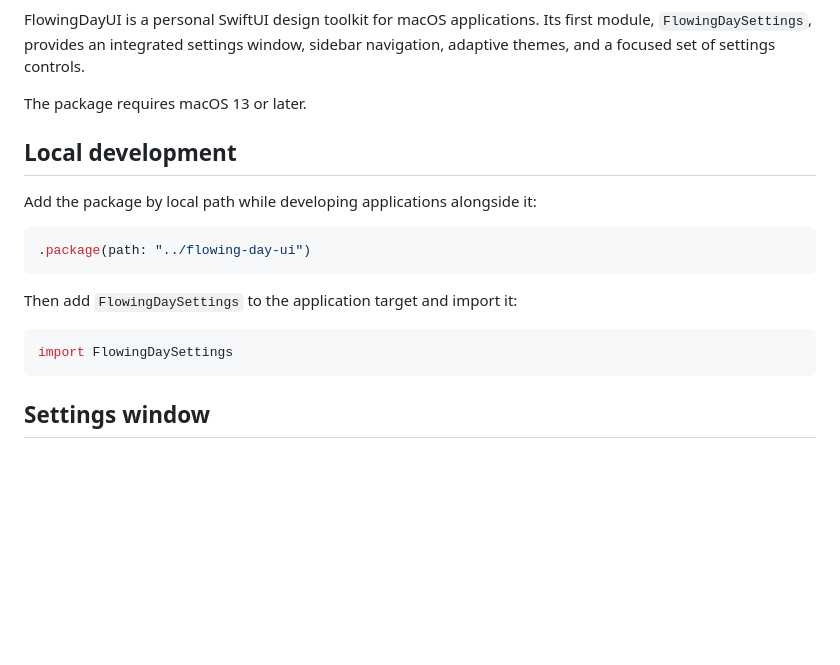
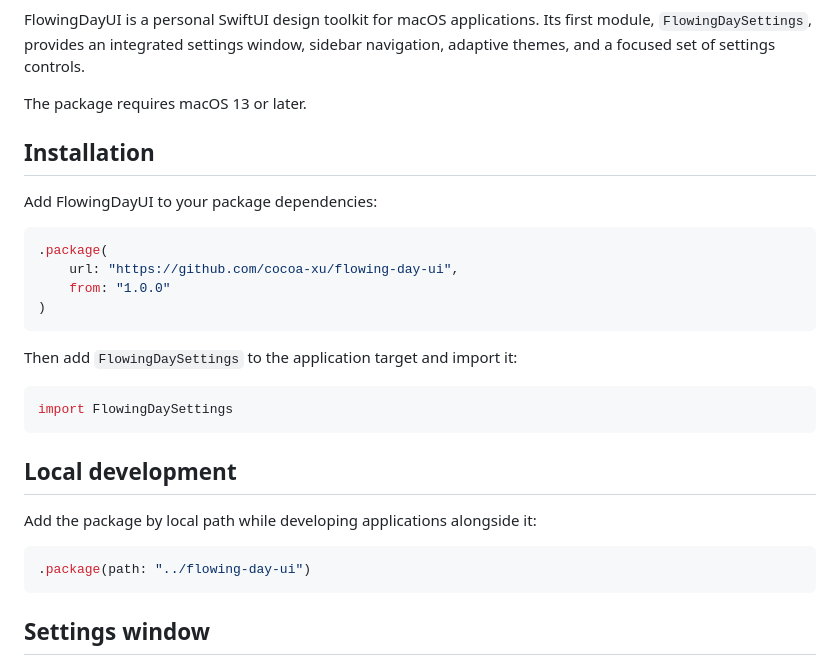
Before and after one commit to cocoa-xu/flowing-day-ui, a Markdown page: README.md, the part around one of its changes. GitHub-like rendering; blank space fills up the shorter version.

Commit message:
docs: add Swift package installation

````diff
--- a/README.md
+++ b/README.md
@@ -3,6 +5,23 @@
 FlowingDayUI is a personal SwiftUI design toolkit for macOS applications. Its first module, `FlowingDaySettings`, provides an integrated settings window, sidebar navigation, adaptive themes, and a focused set of settings controls.
 
 The package requires macOS 13 or later.
+
+## Installation
+
+Add FlowingDayUI to your package dependencies:
+
+```swift
+.package(
+    url: "https://github.com/cocoa-xu/flowing-day-ui",
+    from: "1.0.0"
+)
+```
+
+Then add `FlowingDaySettings` to the application target and import it:
+
+```swift
+import FlowingDaySettings
+```
 
 ## Local development
 
@@ -10,12 +29,6 @@ Add the package by local path while developing applications alongside it:
 
 ```swift
 .package(path: "../flowing-day-ui")
-```
-
-Then add `FlowingDaySettings` to the application target and import it:
-
-```swift
-import FlowingDaySettings
 ```
 
 ## Settings window
````
Also changed, not shown: other parts of README.md (+2 -0 lines).
